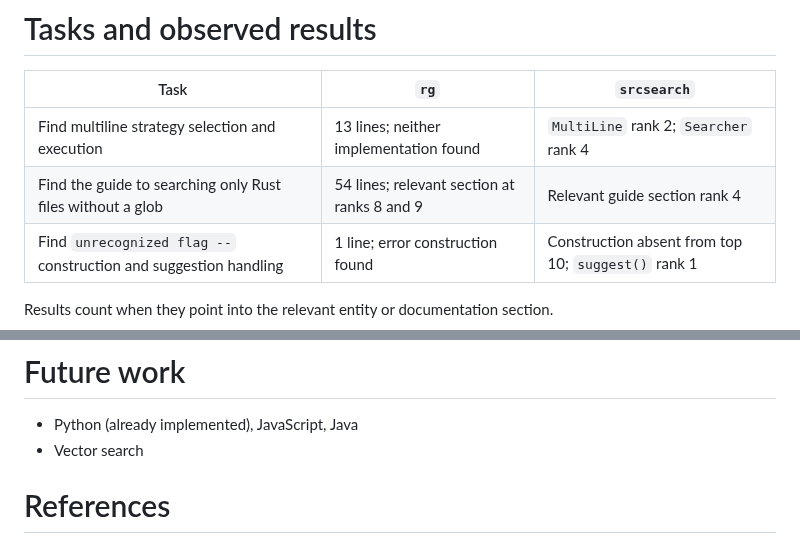
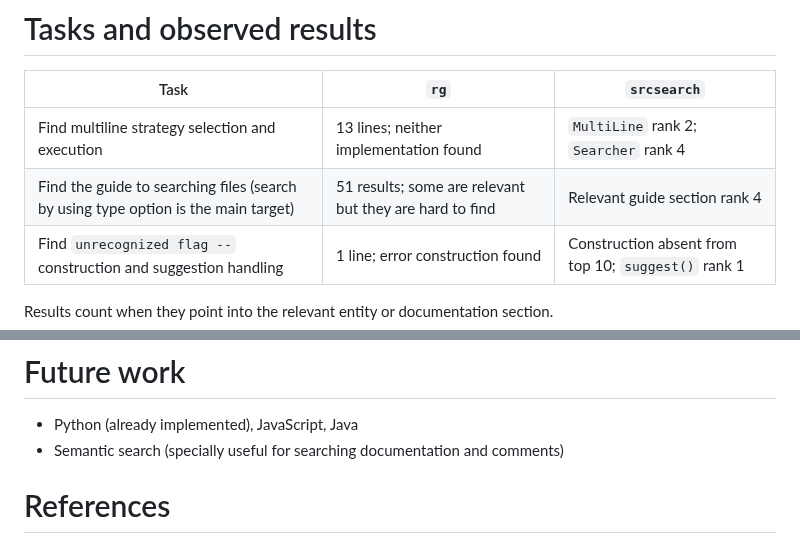
Before and after one commit to jslambda/srcsearch, a Markdown page: talk/presentation.md, 2 parts joined by grey strips. GitHub-like rendering.

```diff
--- a/talk/presentation.md
+++ b/talk/presentation.md
@@ -564,7 +564,7 @@ srcsearch search -i "$bench_index" -q 'unrecognized flag' -l 10
 | Task | `rg` | `srcsearch` |
 | --- | --- | --- |
 | Find multiline strategy selection and execution | 13 lines; neither implementation found | `MultiLine` rank 2; `Searcher` rank 4 |
-| Find the guide to searching only Rust files without a glob | 54 lines; relevant section at ranks 8 and 9 | Relevant guide section rank 4 |
+| Find the guide to searching files (search by using type option is the main target) | 51 results; some are relevant but they are hard to find | Relevant guide section rank 4 |
 | Find `unrecognized flag --` construction and suggestion handling | 1 line; error construction found | Construction absent from top 10; `suggest()` rank 1 |
 
 Results count when they point into the relevant entity or documentation section.
@@ -591,7 +591,7 @@ Results count when they point into the relevant entity or documentation section.
 
 # Future work
  - Python (already implemented), JavaScript, Java
- - Vector search
+ - Semantic search (specially useful for searching documentation and comments)
 
 # References
 
```
